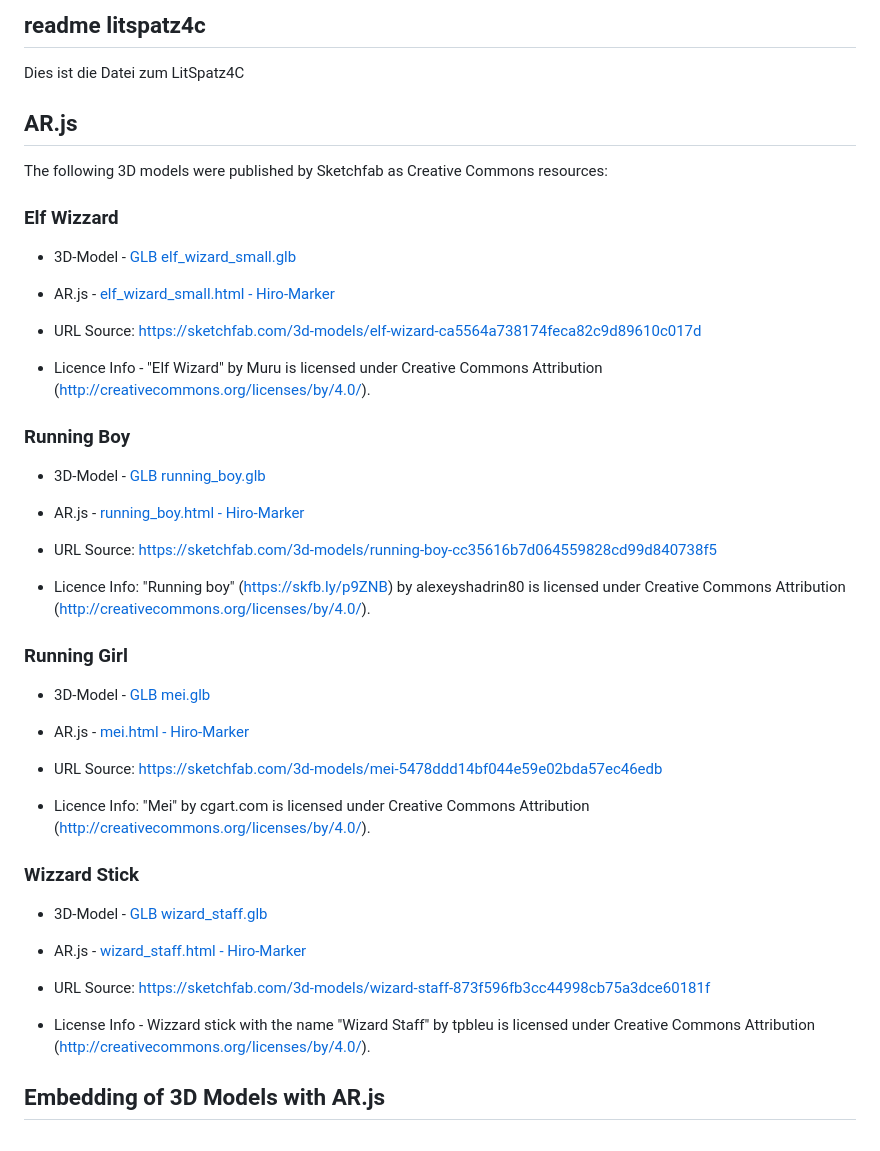
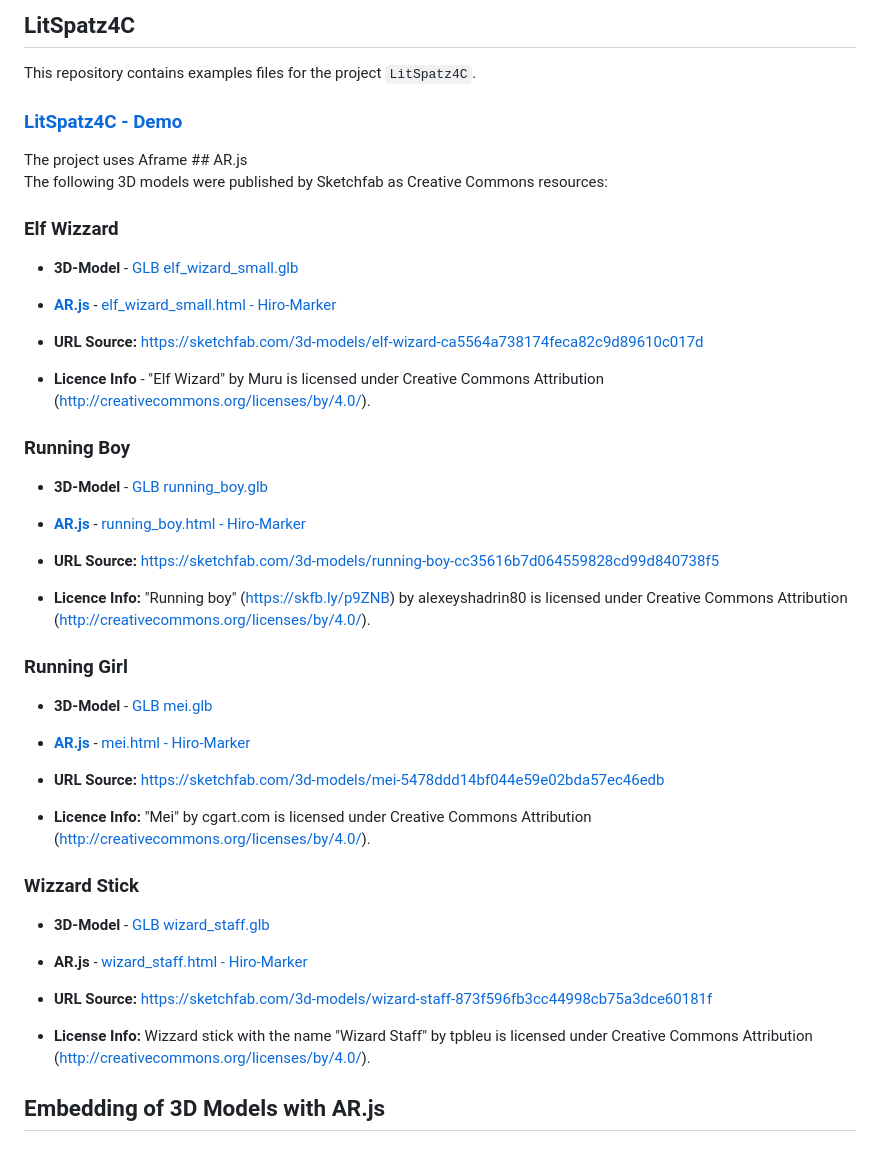
Before and after one commit to ar4nhey/litspatz4c, a Markdown page: README.md, the part around the change. Rendered like a GitHub page.

```diff
--- a/README.md
+++ b/README.md
@@ -1,50 +1,51 @@
-## readme litspatz4c
-Dies ist die Datei zum LitSpatz4C
-
+## LitSpatz4C
+This repository contains examples files for the project `LitSpatz4C`.
+<h3><a href="https://ar4nhey.github.io/litspatz4c" target="_blank">LitSpatz4C - Demo</h3>
+The project uses Aframe
 ## AR.js
 
 The following 3D models were published by Sketchfab as Creative Commons resources:
 
 ### Elf Wizzard
 
-* 3D-Model - [GLB elf\_wizard\_small.glb](model3d/elf_wizard_small.glb)
+* **3D-Model** - [GLB elf\_wizard\_small.glb](model3d/elf_wizard_small.glb)
 
-* AR.js - [elf\_wizard\_small.html - Hiro-Marker](elf_wizard_small.html)
+* **[AR.js](https://ar-js-org.github.io/AR.js-Docs/)** - [elf\_wizard\_small.html - Hiro-Marker](elf_wizard_small.html)
 
-* URL Source:
+* **URL Source:**
   <https://sketchfab.com/3d-models/elf-wizard-ca5564a738174feca82c9d89610c017d>
 
-* Licence Info - "Elf Wizard" by Muru is licensed under Creative Commons Attribution (<http://creativecommons.org/licenses/by/4.0/>).
+* **Licence Info** - "Elf Wizard" by Muru is licensed under Creative Commons Attribution (<http://creativecommons.org/licenses/by/4.0/>).
 
 ### Running Boy
 
-* 3D-Model - [GLB running\_boy.glb](model3d/running_boy.glb)
+* **3D-Model** - [GLB running\_boy.glb](model3d/running_boy.glb)
 
-* AR.js - [running\_boy.html - Hiro-Marker](running_boy.html)
+* **[AR.js](https://ar-js-org.github.io/AR.js-Docs/)** - [running\_boy.html - Hiro-Marker](running_boy.html)
 
-* URL Source: <https://sketchfab.com/3d-models/running-boy-cc35616b7d064559828cd99d840738f5>
+* **URL Source:** <https://sketchfab.com/3d-models/running-boy-cc35616b7d064559828cd99d840738f5>
 
-* Licence Info: "Running boy" (<https://skfb.ly/p9ZNB>) by alexeyshadrin80 is licensed under Creative Commons Attribution (<http://creativecommons.org/licenses/by/4.0/>).
+* **Licence Info:** "Running boy" (<https://skfb.ly/p9ZNB>) by alexeyshadrin80 is licensed under Creative Commons Attribution (<http://creativecommons.org/licenses/by/4.0/>).
 
 ### Running Girl
 
-* 3D-Model - [GLB mei.glb](model3d/mei.glb)
+* **3D-Model** - [GLB mei.glb](model3d/mei.glb)
 
-* AR.js - [mei.html - Hiro-Marker](mei.html)
+* **[AR.js](https://ar-js-org.github.io/AR.js-Docs/)** - [mei.html - Hiro-Marker](mei.html)
 
-* URL Source: <https://sketchfab.com/3d-models/mei-5478ddd14bf044e59e02bda57ec46edb>
+* **URL Source:** <https://sketchfab.com/3d-models/mei-5478ddd14bf044e59e02bda57ec46edb>
 
-* Licence Info: "Mei" by cgart.com is licensed under Creative Commons Attribution (<http://creativecommons.org/licenses/by/4.0/>).
+* **Licence Info:** "Mei" by cgart.com is licensed under Creative Commons Attribution (<http://creativecommons.org/licenses/by/4.0/>).
 
 ### Wizzard Stick
 
-* 3D-Model - [GLB wizard\_staff.glb](model3d/wizard_staff.glb)
+* **3D-Model** - [GLB wizard\_staff.glb](model3d/wizard_staff.glb)
 
-* AR.js - [wizard\_staff.html - Hiro-Marker](wizard_staff.html)
+* **AR.js** - [wizard\_staff.html - Hiro-Marker](wizard_staff.html)
 
-* URL Source: <https://sketchfab.com/3d-models/wizard-staff-873f596fb3cc44998cb75a3dce60181f>
+* **URL Source:** <https://sketchfab.com/3d-models/wizard-staff-873f596fb3cc44998cb75a3dce60181f>
 
-* License Info - Wizzard stick with the name "Wizard Staff" by tpbleu is licensed under Creative Commons Attribution (<http://creativecommons.org/licenses/by/4.0/>).
+* **License Info:**  Wizzard stick with the name "Wizard Staff" by tpbleu is licensed under Creative Commons Attribution (<http://creativecommons.org/licenses/by/4.0/>).
 
 ## Embedding of 3D Models with AR.js
 
```
